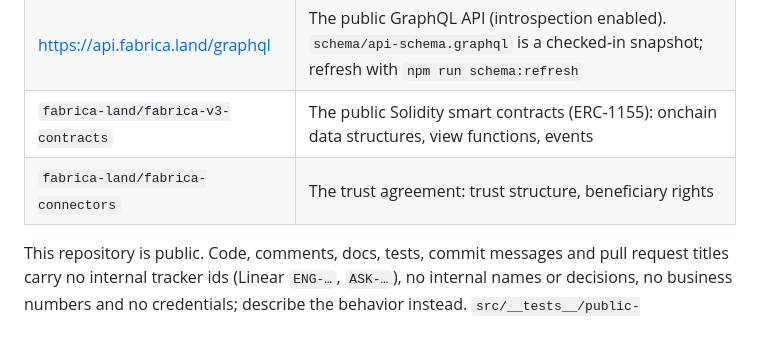
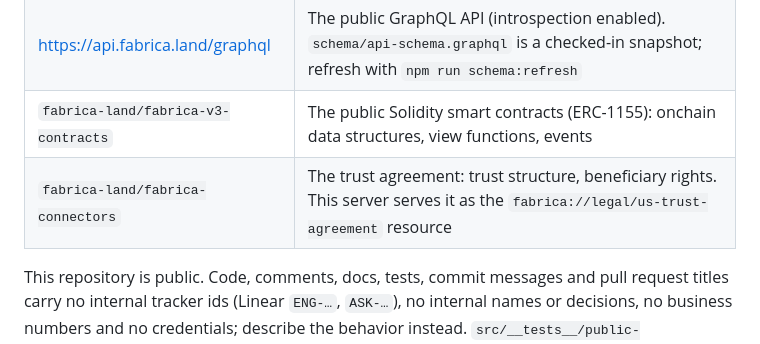
Before and after one commit to fabrica-land/fabrica-mcp, a Markdown page: AGENTS.md, the part around the change. Rendered like a GitHub page.

Commit message:
AGENTS.md: name the trust agreement resource
Co-Authored-By: Claude Opus 5.5 (1M context) <noreply@anthropic.com>
Claude-Session: https://claude.ai/code/session_01Ae76LULF74DmS9JAptviWx

```diff
--- a/AGENTS.md
+++ b/AGENTS.md
@@ -261,7 +261,7 @@ Run tests with `npm test` (vitest). Tests cover config, scoring, spam filtering,
 | https://docs.fabrica.land | User-facing concepts, trust structure, lending mechanics |
 | https://api.fabrica.land/graphql | The public GraphQL API (introspection enabled). `schema/api-schema.graphql` is a checked-in snapshot; refresh with `npm run schema:refresh` |
 | `fabrica-land/fabrica-v3-contracts` | The public Solidity smart contracts (ERC-1155): onchain data structures, view functions, events |
-| `fabrica-land/fabrica-connectors` | The trust agreement: trust structure, beneficiary rights |
+| `fabrica-land/fabrica-connectors` | The trust agreement: trust structure, beneficiary rights. This server serves it as the `fabrica://legal/us-trust-agreement` resource |
 
 This repository is public. Code, comments, docs, tests, commit messages and pull request titles carry no internal tracker ids (Linear `ENG-…`, `ASK-…`), no internal names or decisions, no business numbers and no credentials; describe the behavior instead. `src/__tests__/public-repo.test.ts` fails on a tracker id in a tracked file; commit messages and pull request titles follow the rule by review, and commits made before the rule are left as they are. The API's own schema descriptions (`schema/api-schema.graphql`, `src/clients/generated/`) are copied verbatim and exempt.
 
```
